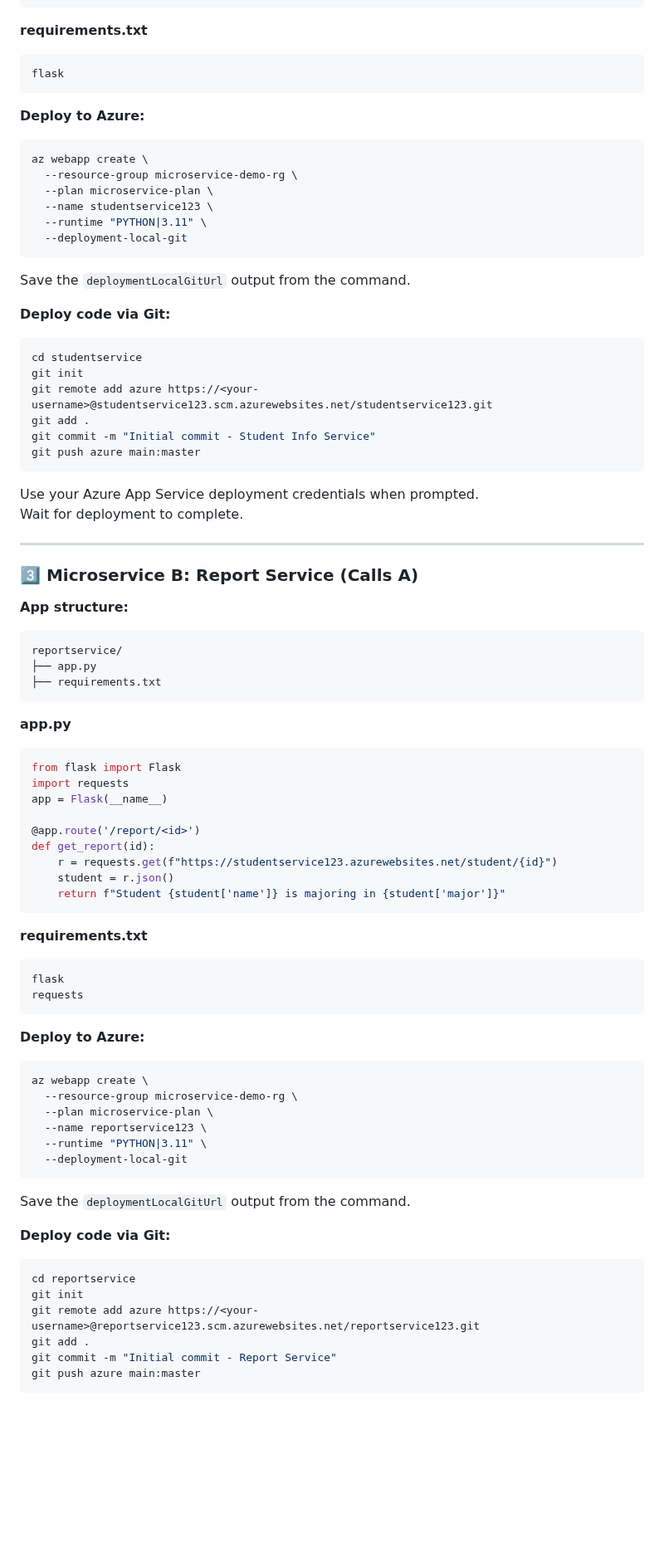
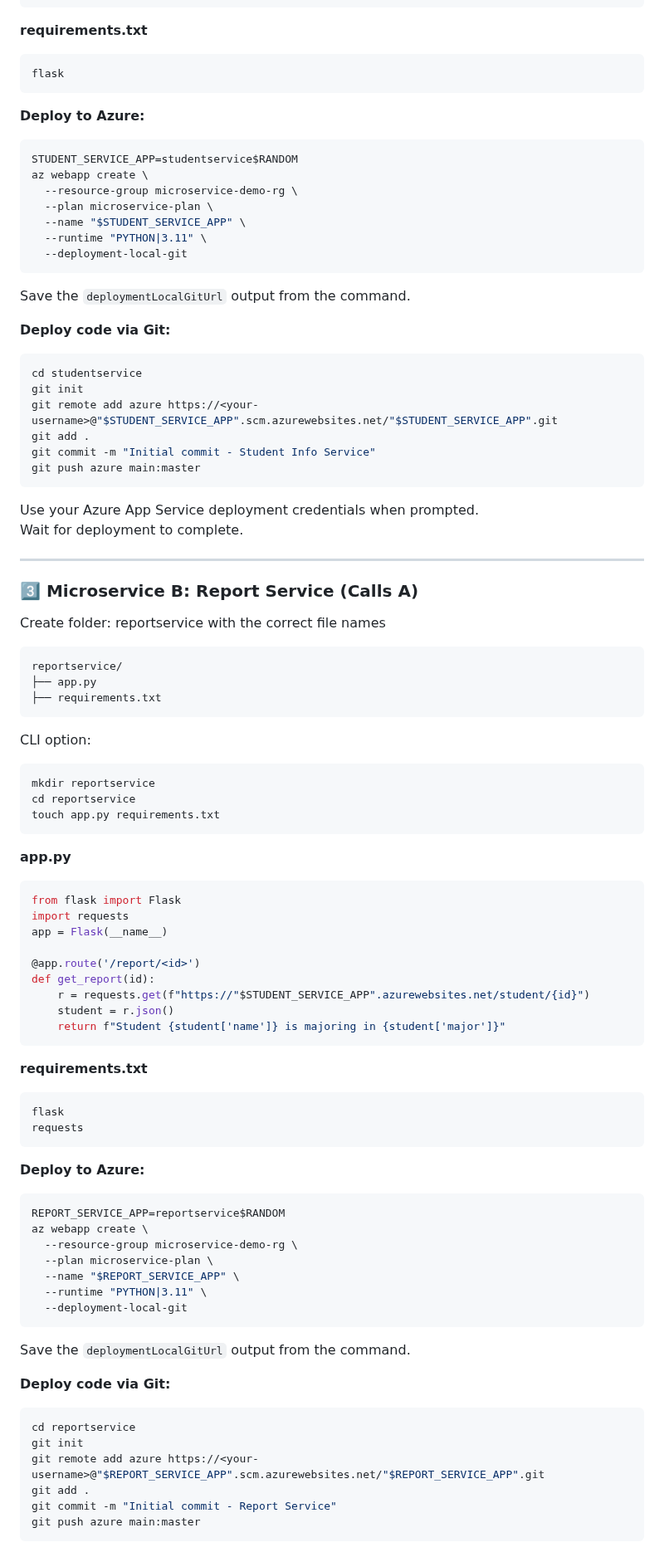
Before and after one commit to Georges034302/acc-cloud-wil-demo, a Markdown page: week4/microservice_deployment.md, the part around one of its changes. Shown at 83% size. Drawn GitHub-style; blank space fills up the shorter version.

````diff
--- a/week4/microservice_deployment.md
+++ b/week4/microservice_deployment.md
@@ -60,10 +133,11 @@ flask
 
 **Deploy to Azure:**
 ```bash
+STUDENT_SERVICE_APP=studentservice$RANDOM
 az webapp create \
   --resource-group microservice-demo-rg \
   --plan microservice-plan \
-  --name studentservice123 \
+  --name "$STUDENT_SERVICE_APP" \
   --runtime "PYTHON|3.11" \
   --deployment-local-git
 ```
@@ -73,7 +147,7 @@ Save the `deploymentLocalGitUrl` output from the command.
 ```bash
 cd studentservice
 git init
-git remote add azure https://<your-username>@studentservice123.scm.azurewebsites.net/studentservice123.git
+git remote add azure https://<your-username>@"$STUDENT_SERVICE_APP".scm.azurewebsites.net/"$STUDENT_SERVICE_APP".git
 git add .
 git commit -m "Initial commit - Student Info Service"
 git push azure main:master
@@ -85,11 +159,17 @@ Wait for deployment to complete.
 
 ### 3️⃣ Microservice B: Report Service (Calls A)
 
-**App structure:**
+Create folder: reportservice with the correct file names
 ```
 reportservice/
 ├── app.py
 ├── requirements.txt
+```
+CLI option:
+```bash
+mkdir reportservice
+cd reportservice
+touch app.py requirements.txt
 ```
 
 **app.py**
@@ -100,7 +180,7 @@ app = Flask(__name__)
 
 @app.route('/report/<id>')
 def get_report(id):
-    r = requests.get(f"https://studentservice123.azurewebsites.net/student/{id}")
+    r = requests.get(f"https://"$STUDENT_SERVICE_APP".azurewebsites.net/student/{id}")
     student = r.json()
     return f"Student {student['name']} is majoring in {student['major']}"
 ```
@@ -113,10 +193,11 @@ requests
 
 **Deploy to Azure:**
 ```bash
+REPORT_SERVICE_APP=reportservice$RANDOM
 az webapp create \
   --resource-group microservice-demo-rg \
   --plan microservice-plan \
-  --name reportservice123 \
+  --name "$REPORT_SERVICE_APP" \
   --runtime "PYTHON|3.11" \
   --deployment-local-git
 ```
@@ -126,7 +207,7 @@ Save the `deploymentLocalGitUrl` output from the command.
 ```bash
 cd reportservice
 git init
-git remote add azure https://<your-username>@reportservice123.scm.azurewebsites.net/reportservice123.git
+git remote add azure https://<your-username>@"$REPORT_SERVICE_APP".scm.azurewebsites.net/"$REPORT_SERVICE_APP".git
 git add .
 git commit -m "Initial commit - Report Service"
 git push azure main:master
````
Also changed, not shown: other parts of week4/microservice_deployment.md (+78 -5 lines), week4/appservice_webapp.md (+2 -2 lines).
